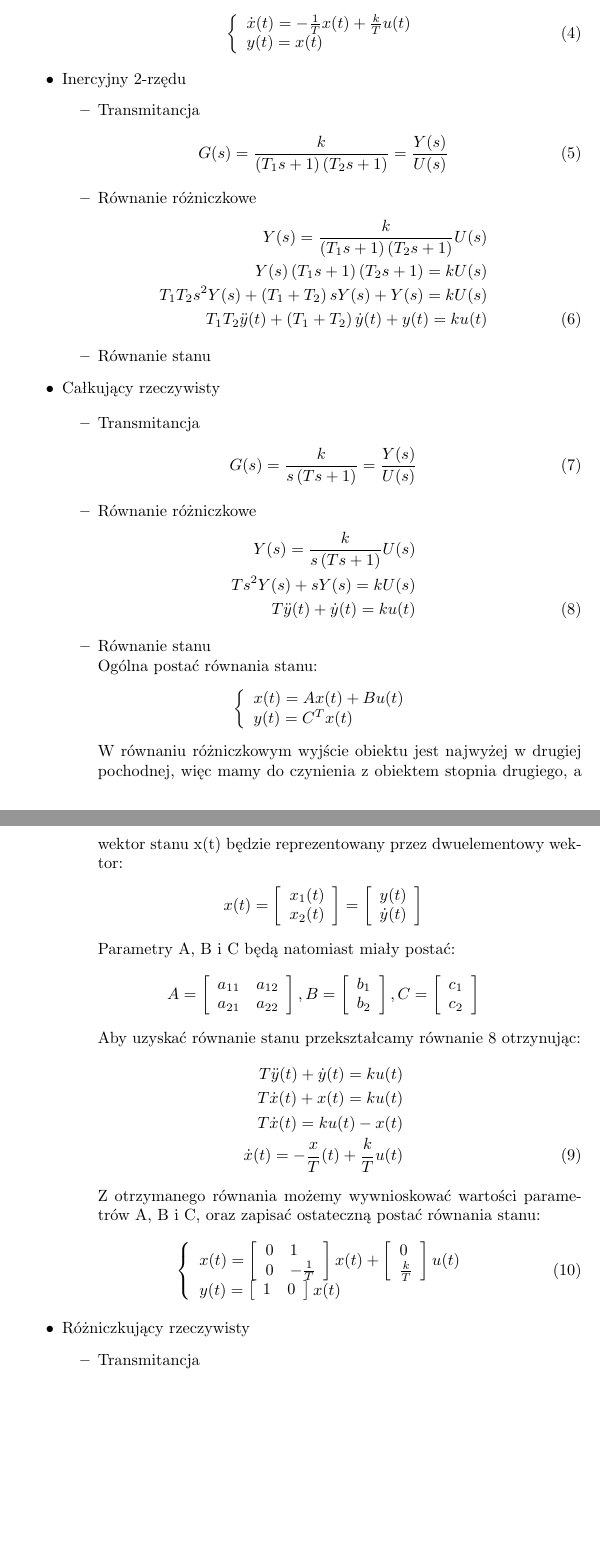
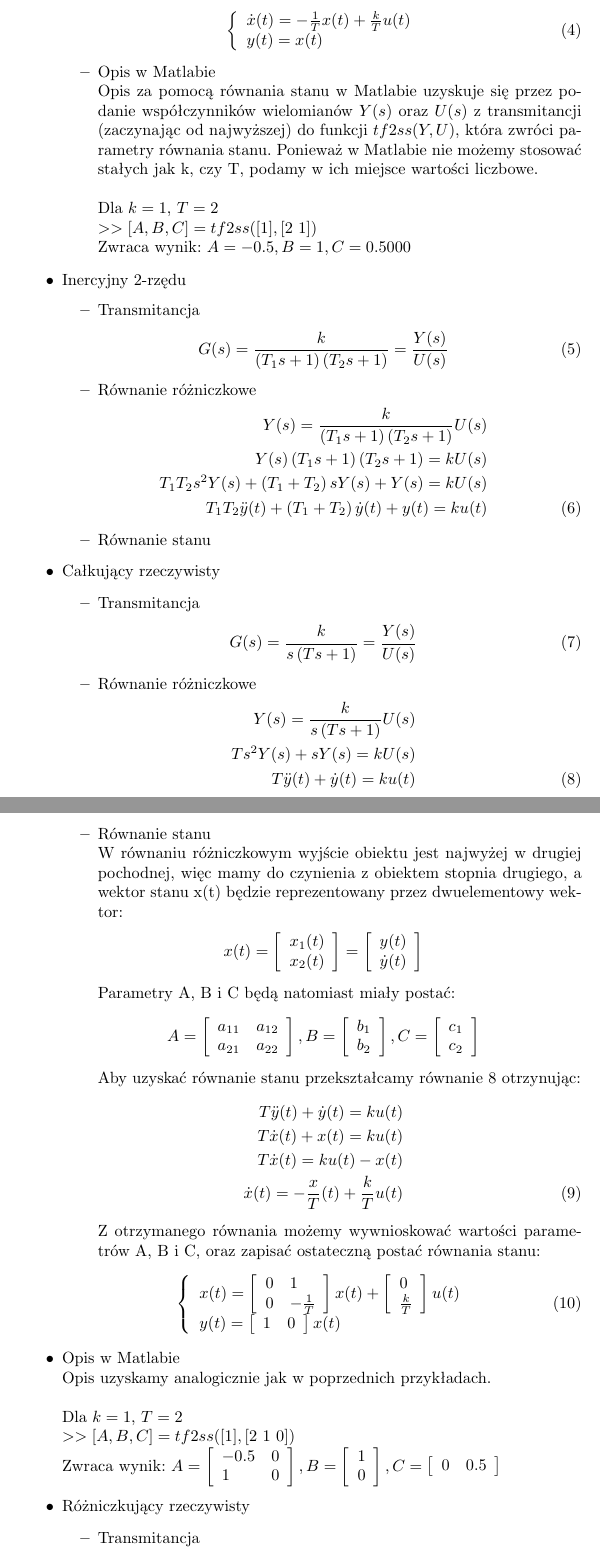
Before and after one commit to dotevo/ISS-Lab, a LaTeX document (Cwiczenie 1 - Sprawozdanie.tex): two parts of pages 2 and 3 of 3 before the commit and two parts of pages 2 and 3 of 4 after it, joined at a grey line, cut so that both start at the same text, the shorter picture padded with empty space. Compiled offline with pdfLaTeX.

Commit message:
opis w matlabie

```diff
--- a/Cwiczenie 1 - Sprawozdanie.tex
+++ b/Cwiczenie 1 - Sprawozdanie.tex
@@ -58,6 +58,14 @@ W ten sposób przyrównując otrzymaliśmy gotowe równanie stanu.
 			y(t) = x(t)
 		\end{array} \right.
 	\end{eqnarray}
+\item Opis w Matlabie
+\newline Opis za pomocą równania stanu w Matlabie uzyskuje się przez podanie współczynników wielomianów $Y(s)$ oraz $U(s)$ z transmitancji (zaczynając od najwyższej) do funkcji $tf2ss(Y, U)$, która zwróci parametry równania stanu.
+Ponieważ w Matlabie nie możemy stosować stałych jak k, czy T, podamy w ich miejsce wartości liczbowe.
+\newline\newline Dla $k=1$, $T=2$
+\newline $>>[A,B,C] = tf2ss([1], [2 \ 1])$
+\newline Zwraca wynik:
+$A = -0.5, B = 1, C = 0.5000$
+
 \end{itemize}
 
 \item Inercyjny 2-rzędu
@@ -91,18 +99,11 @@ W ten sposób przyrównując otrzymaliśmy gotowe równanie stanu.
 		T\ddot{y}(t) + \dot{y}(t) = ku(t)
 	\end{eqnarray}
 \item Równanie stanu
-\newline Ogólna postać równania stanu:
-	\begin{eqnarray}
-		\nonumber \left\{
-			\begin{array}{l}
-				x(t) = Ax(t) + Bu(t)\\
-				y(t) = C^{T}x(t)
-			\end{array} \right.
-	\end{eqnarray}
-W równaniu różniczkowym wyjście obiektu jest najwyżej w drugiej pochodnej, więc mamy do czynienia z obiektem stopnia drugiego, a wektor stanu x(t) będzie reprezentowany przez dwuelementowy wektor:
+\newline W równaniu różniczkowym wyjście obiektu jest najwyżej w drugiej pochodnej, więc mamy do czynienia z obiektem stopnia drugiego, a wektor stanu x(t) będzie reprezentowany przez dwuelementowy wektor:
  	\begin{eqnarray}
 		\nonumber x(t) = \left[
-			\begin{array}{l}x_{1}(t)\\
+			\begin{array}{l}
+				x_{1}(t)\\
 				x_{2}(t)
 			\end{array}
 		\right] = \left[
@@ -161,6 +162,12 @@ Z otrzymanego równania możemy wywnioskować wartości parametrów A, B i C, or
 			\end{array} \right.
 	\end{eqnarray}
 \end{itemize}
+\item Opis w Matlabie
+\newline Opis uzyskamy analogicznie jak w poprzednich przykładach.
+\newline\newline Dla $k=1$, $T=2$
+\newline $>>[A,B,C] = tf2ss([1], [2 \ 1 \ 0])$
+\newline Zwraca wynik:
+$A = \left[ \begin{array}{ll} -0.5 & 0\\ 1 & 0 \end{array} \right], B = \left[ \begin{array}{l} 1\\ 0 \end{array} \right], C = \left[ \begin{array}{ll} 0 & 0.5 \end{array} \right]$
 
 \item Różniczkujący rzeczywisty
 \begin{itemize}
```
